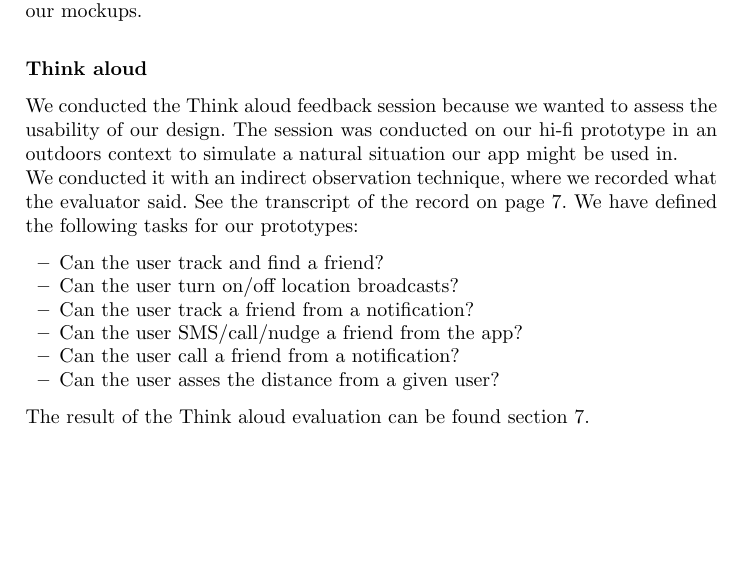
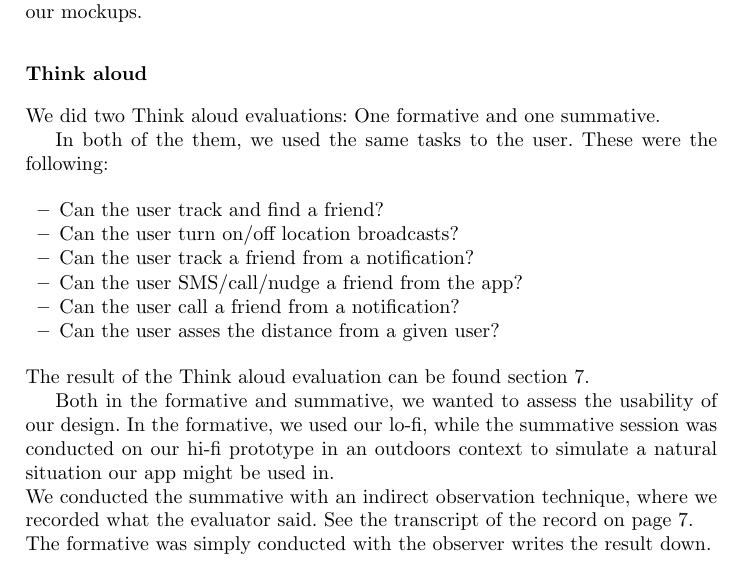
Before and after one commit to syre/personal-data-interaction, a LaTeX paper (project/project.tex): part of page 5 of 14, cut so that both start at the same text, the shorter picture padded with empty space. Compiled offline with pdfLaTeX.

Commit message:
Evaluation - first think aloud

```diff
--- a/project/project.tex
+++ b/project/project.tex
@@ -210,9 +210,10 @@ Family Locator is similar to our app in the sense that it allows you to see the
 As quick \& dirty typically is a formative evaluation method, we used it to help us early in the design phase.  Our fellow students helped us with by look and try our mockups.
 
 \subsection*{Think aloud}
-We conducted the Think aloud feedback session because we wanted to assess the usability of our design. The session was conducted on our hi-fi prototype in an outdoors context to simulate a natural situation our app might be used in.\\
-We conducted it with an indirect observation technique, where we recorded what the evaluator said. See the transcript of the record on page \pageref{transcript}.
-We  have defined the following tasks for our prototypes:
+We did two Think aloud evaluations: One formative and one summative.
+
+In both of the them, we used the same tasks to the user. These were the following:
+
 \begin{itemize}
 \item Can the user track and find a friend?
 \item Can the user turn on/off location broadcasts?
@@ -222,6 +223,12 @@ We  have defined the following tasks for our prototypes:
 \item Can the user asses the distance from a given user?
 \end{itemize}
 The result of the Think aloud evaluation can be found section \ref{result}.
+
+Both in the formative and summative, we wanted to assess the usability of our design. In the formative, we used our lo-fi, while the summative session was conducted on our hi-fi prototype in an outdoors context to simulate a natural situation our app might be used in.\\
+We conducted the summative with an indirect observation technique, where we recorded what the evaluator said. See the transcript of the record on page \pageref{transcript}. \\
+The formative was simply conducted with the observer writes the result down.
+
+
 \subsection*{Heuristic}
 We did a heuristic evaluation on the hi-fi prototype. A fully description of the evaluation and it's fully result, can be found on page \pageref{heuristic}. \\
 An summery of the result can be found in section \ref{result}.
```
Also changed, not shown: project/project.tex (4 more changed lines).
